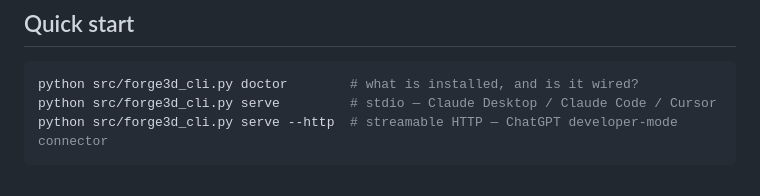
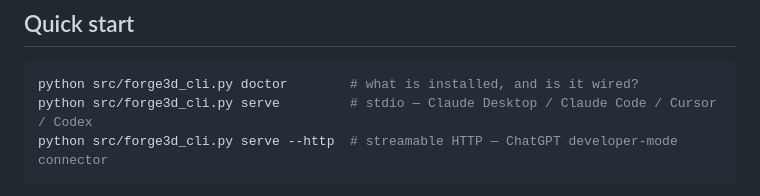
Before and after one commit to redin4ever/3d-designer, a Markdown page: README.md, the part around the change. Rendered like a GitHub page.

````diff
--- a/README.md
+++ b/README.md
@@ -30,7 +30,7 @@ The model keeps intent, taste, and sequencing. The tool keeps the geometry.
 
 ```bash
 python src/forge3d_cli.py doctor        # what is installed, and is it wired?
-python src/forge3d_cli.py serve         # stdio — Claude Desktop / Claude Code / Cursor
+python src/forge3d_cli.py serve         # stdio — Claude Desktop / Claude Code / Cursor / Codex
 python src/forge3d_cli.py serve --http  # streamable HTTP — ChatGPT developer-mode connector
 ```
 
````
Also changed, not shown: frontend/README.md (+6 -1 lines).
